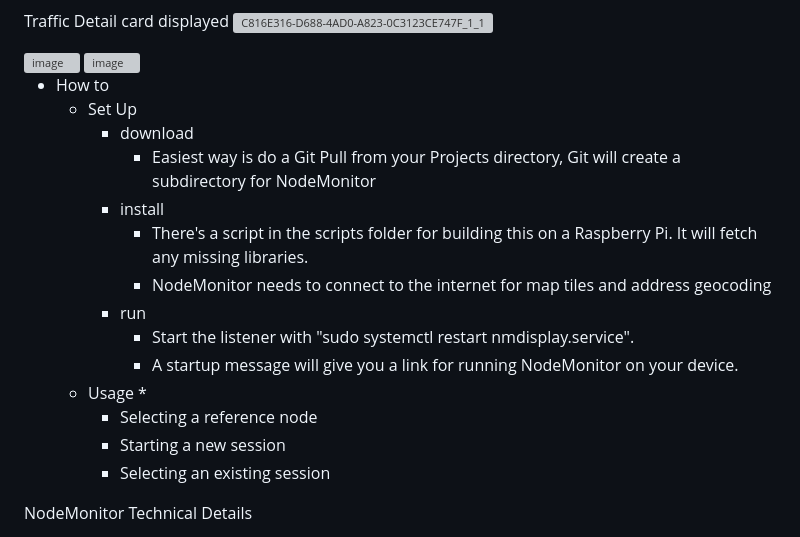
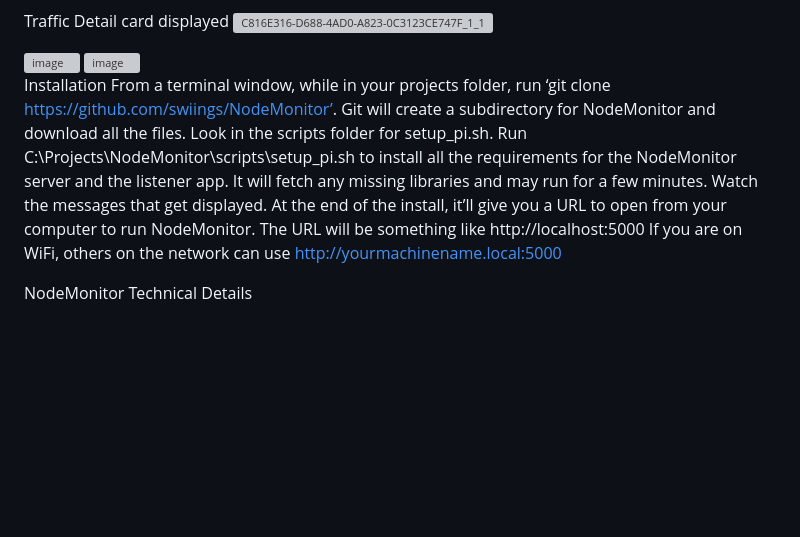
Before and after one commit to swiings/NodeMonitor, a Markdown page: README.md, the part around the change. Drawn GitHub-style; blank space fills up the shorter version; grey boxes are pictures that could not be loaded.

Commit message:
Revise installation and usage instructions in README
Updated installation instructions and removed outdated setup steps.

```diff
--- a/README.md
+++ b/README.md
@@ -14,21 +14,15 @@ Traffic Detail card displayed
 <img width="406" height="1734" alt="image" src="https://github.com/user-attachments/assets/e54127eb-5052-4993-89f6-73df056a285a" />
 
 
-* How to
-    * Set Up
-        * download
-           * Easiest way is do a Git Pull from your Projects directory, Git will create a subdirectory for NodeMonitor
-        * install
-           * There's a script in the scripts folder for building this on a Raspberry Pi. It will fetch any missing libraries.
-           * NodeMonitor needs to connect to the internet for map tiles and address geocoding
-        * run
-           * Start the listener with "sudo systemctl restart nmdisplay.service".
-           * A startup message will give you a link for running NodeMonitor on your device.
-    * Usage
-       *
-       * Selecting a reference node
-       * Starting a new session
-       * Selecting an existing session
+Installation
+From a terminal window, while in your projects folder,
+   run ‘git clone https://github.com/swiings/NodeMonitor’.
+Git will create a subdirectory for NodeMonitor and download all the files. Look in the scripts folder for setup_pi.sh.
+Run C:\Projects\NodeMonitor\scripts\setup_pi.sh to install all the requirements for the NodeMonitor server and the listener app.
+It will fetch any missing libraries and may run for a few minutes. Watch the messages that get displayed.
+At the end of the install, it’ll give you a URL to open from your computer to run NodeMonitor.
+The URL will be something like http://localhost:5000
+If you are on WiFi, others on the network can use http://yourmachinename.local:5000
 
 
 NodeMonitor Technical Details
```
